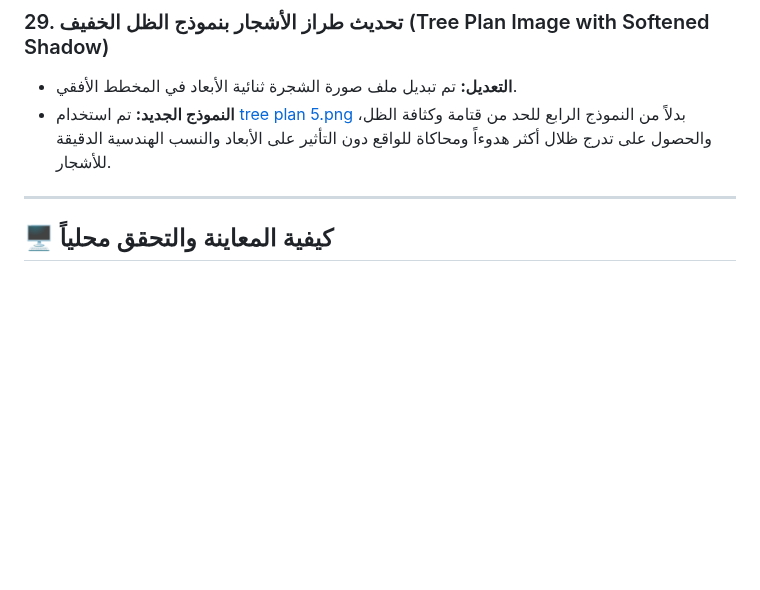
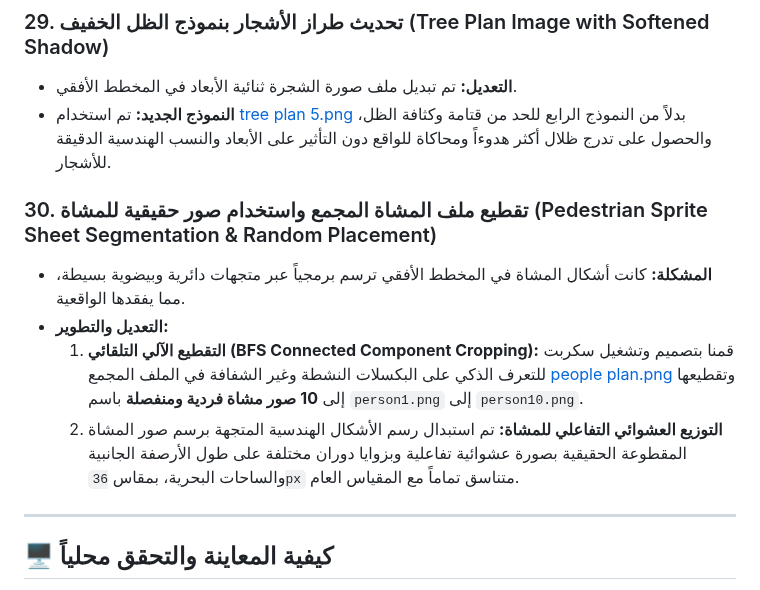
Before and after one commit to ArchSafy/humanization-guide, a Markdown page: walkthrough.md, the part around the change. GitHub-like rendering; blank space fills up the shorter version.

Commit message:
docs: document pedestrian sprite sheet segmentation in walkthrough

```diff
--- a/walkthrough.md
+++ b/walkthrough.md
@@ -175,6 +175,12 @@
 * **التعديل:** تم تبديل ملف صورة الشجرة ثنائية الأبعاد في المخطط الأفقي.
 * **النموذج الجديد:** تم استخدام [tree plan 5.png](file:///c:/Users/LENOVO/Documents/Mustafa/assets/tree%20plan%205.png) بدلاً من النموذج الرابع للحد من قتامة وكثافة الظل، والحصول على تدرج ظلال أكثر هدوءاً ومحاكاة للواقع دون التأثير على الأبعاد والنسب الهندسية الدقيقة للأشجار.
 
+### 30. تقطيع ملف المشاة المجمع واستخدام صور حقيقية للمشاة (Pedestrian Sprite Sheet Segmentation & Random Placement)
+* **المشكلة:** كانت أشكال المشاة في المخطط الأفقي ترسم برمجياً عبر متجهات دائرية وبيضوية بسيطة، مما يفقدها الواقعية.
+* **التعديل والتطوير:**
+  1. **التقطيع الآلي التلقائي (BFS Connected Component Cropping):** قمنا بتصميم وتشغيل سكربت للتعرف الذكي على البكسلات النشطة وغير الشفافة في الملف المجمع [people plan.png](file:///c:/Users/LENOVO/Documents/Mustafa/assets/People/people%20plan.png) وتقطيعها إلى **10 صور مشاة فردية ومنفصلة** باسم `person1.png` إلى `person10.png`.
+  2. **التوزيع العشوائي التفاعلي للمشاة:** تم استبدال رسم الأشكال الهندسية المتجهة برسم صور المشاة المقطوعة الحقيقية بصورة عشوائية تفاعلية وبزوايا دوران مختلفة على طول الأرصفة الجانبية والساحات البحرية، بمقاس `36px` متناسق تماماً مع المقياس العام.
+
 ---
 
 ## 🖥️ كيفية المعاينة والتحقق محلياً
```
